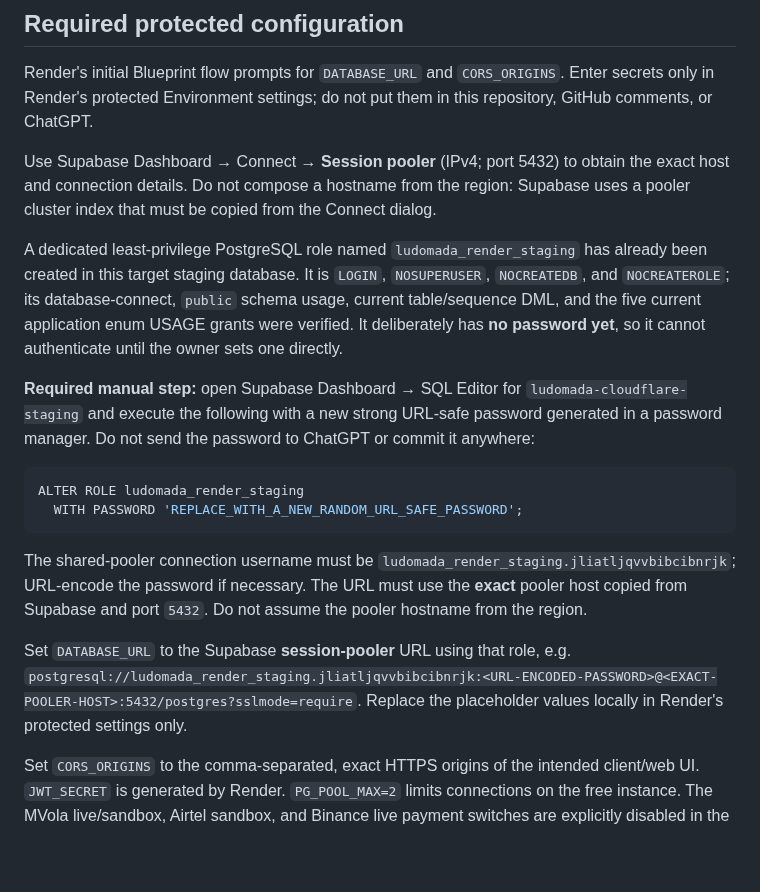
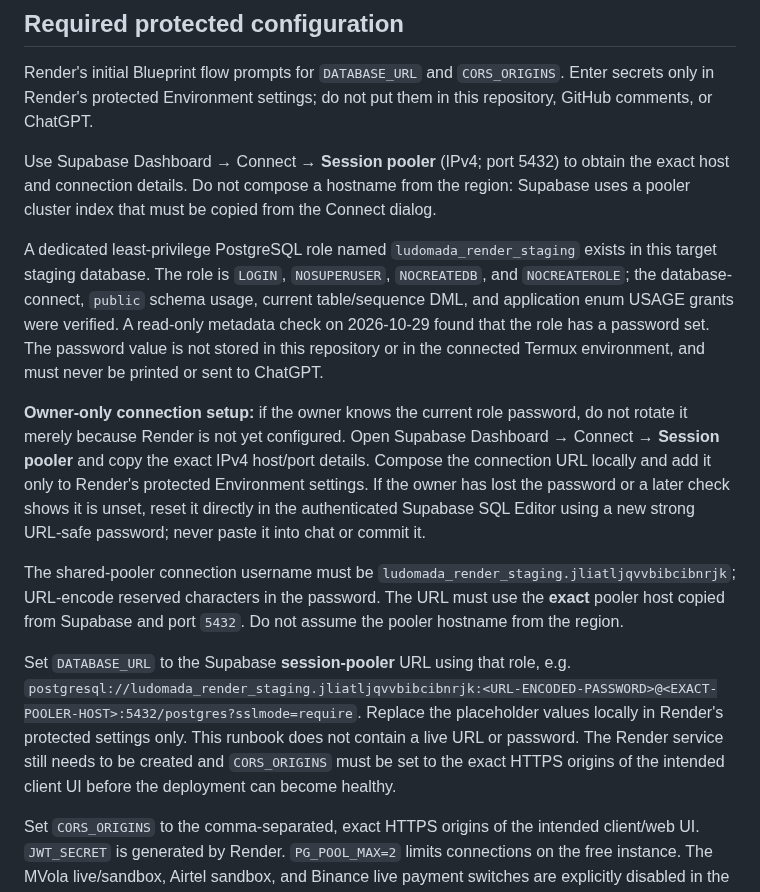
Before and after one commit to pascalnanousympathie-alt/LudoMada, a Markdown page: docs/RENDER_FREE_STAGING.md, the part around the change. Rendered like a GitHub page; blank space fills up the shorter version.

Commit message:
docs: correct staging credential state and owner setup

````diff
--- a/docs/RENDER_FREE_STAGING.md
+++ b/docs/RENDER_FREE_STAGING.md
@@ -12,18 +12,13 @@ Render's initial Blueprint flow prompts for `DATABASE_URL` and `CORS_ORIGINS`. E
 
 Use Supabase Dashboard → Connect → **Session pooler** (IPv4; port 5432) to obtain the exact host and connection details. Do not compose a hostname from the region: Supabase uses a pooler cluster index that must be copied from the Connect dialog.
 
-A dedicated least-privilege PostgreSQL role named `ludomada_render_staging` has already been created in this target staging database. It is `LOGIN`, `NOSUPERUSER`, `NOCREATEDB`, and `NOCREATEROLE`; its database-connect, `public` schema usage, current table/sequence DML, and the five current application enum USAGE grants were verified. It deliberately has **no password yet**, so it cannot authenticate until the owner sets one directly.
+A dedicated least-privilege PostgreSQL role named `ludomada_render_staging` exists in this target staging database. The role is `LOGIN`, `NOSUPERUSER`, `NOCREATEDB`, and `NOCREATEROLE`; the database-connect, `public` schema usage, current table/sequence DML, and application enum USAGE grants were verified. A read-only metadata check on 2026-10-29 found that the role has a password set. The password value is not stored in this repository or in the connected Termux environment, and must never be printed or sent to ChatGPT.
 
-**Required manual step:** open Supabase Dashboard → SQL Editor for `ludomada-cloudflare-staging` and execute the following with a new strong URL-safe password generated in a password manager. Do not send the password to ChatGPT or commit it anywhere:
+**Owner-only connection setup:** if the owner knows the current role password, do not rotate it merely because Render is not yet configured. Open Supabase Dashboard → Connect → **Session pooler** and copy the exact IPv4 host/port details. Compose the connection URL locally and add it only to Render's protected Environment settings. If the owner has lost the password or a later check shows it is unset, reset it directly in the authenticated Supabase SQL Editor using a new strong URL-safe password; never paste it into chat or commit it.
 
-```sql
-ALTER ROLE ludomada_render_staging
-  WITH PASSWORD 'REPLACE_WITH_A_NEW_RANDOM_URL_SAFE_PASSWORD';
-```
+The shared-pooler connection username must be `ludomada_render_staging.jliatljqvvbibcibnrjk`; URL-encode reserved characters in the password. The URL must use the **exact** pooler host copied from Supabase and port `5432`. Do not assume the pooler hostname from the region.
 
-The shared-pooler connection username must be `ludomada_render_staging.jliatljqvvbibcibnrjk`; URL-encode the password if necessary. The URL must use the **exact** pooler host copied from Supabase and port `5432`. Do not assume the pooler hostname from the region.
-
-Set `DATABASE_URL` to the Supabase **session-pooler** URL using that role, e.g. `postgresql://ludomada_render_staging.jliatljqvvbibcibnrjk:<URL-ENCODED-PASSWORD>@<EXACT-POOLER-HOST>:5432/postgres?sslmode=require`. Replace the placeholder values locally in Render's protected settings only.
+Set `DATABASE_URL` to the Supabase **session-pooler** URL using that role, e.g. `postgresql://ludomada_render_staging.jliatljqvvbibcibnrjk:<URL-ENCODED-PASSWORD>@<EXACT-POOLER-HOST>:5432/postgres?sslmode=require`. Replace the placeholder values locally in Render's protected settings only. This runbook does not contain a live URL or password. The Render service still needs to be created and `CORS_ORIGINS` must be set to the exact HTTPS origins of the intended client UI before the deployment can become healthy.
 
 Set `CORS_ORIGINS` to the comma-separated, exact HTTPS origins of the intended client/web UI. `JWT_SECRET` is generated by Render. `PG_POOL_MAX=2` limits connections on the free instance. The MVola live/sandbox, Airtel sandbox, and Binance live payment switches are explicitly disabled in the Blueprint; Orange Money remains disabled in application code.
 
````
